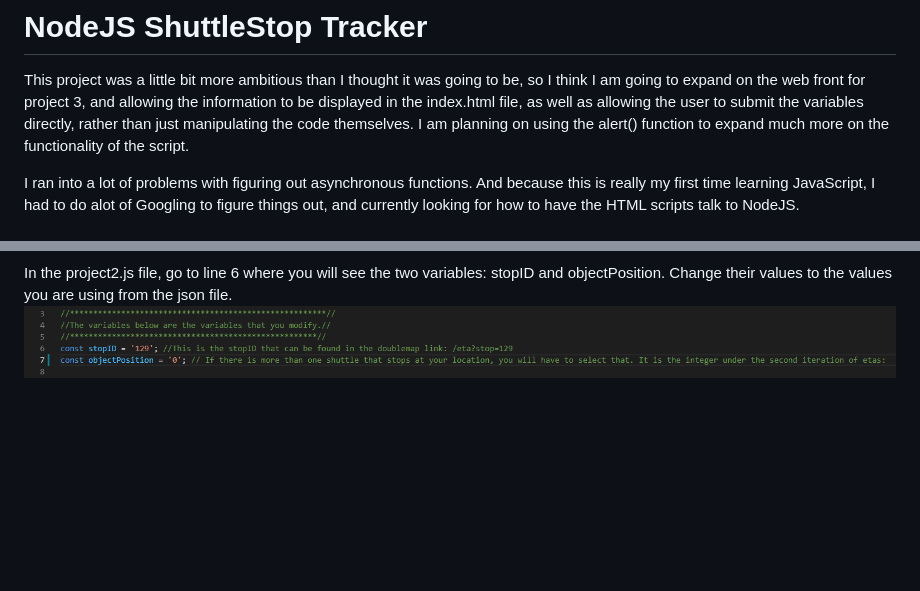
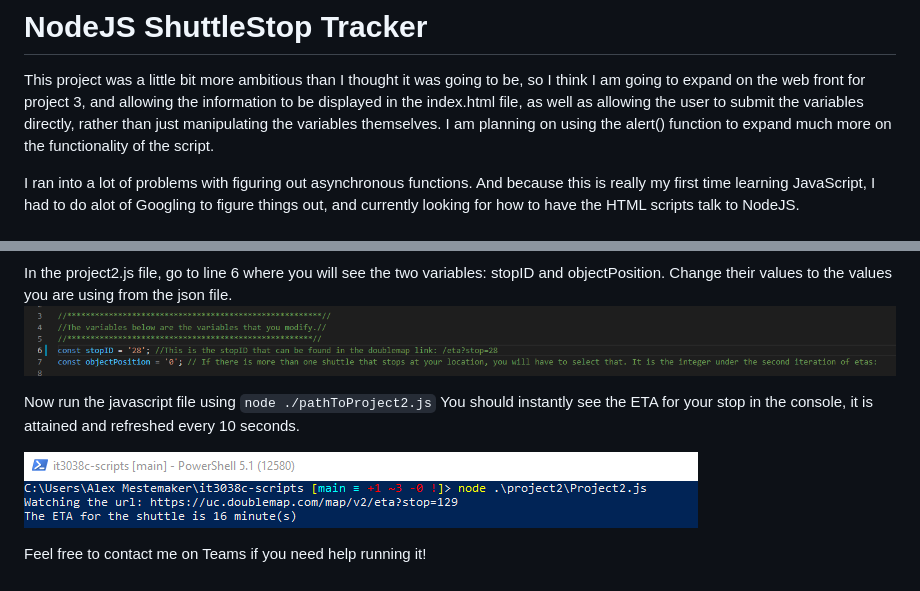
Before and after one commit to uc-mestemax/it3038c-scripts, a Markdown page: project2/README.md, 2 parts joined by grey strips. Drawn GitHub-style; pictures changed too: images/a626cea63622964926e308461f7fb2200df09f5f1d46eb2b7fc0cd2f540b38cf.png (added), images/e54e63a4e4f6a7041ebe2c35743590157e8428940195fa34d817904d79add5fd.png (added); blank space fills up the shorter version.

```diff
--- a/project2/README.md
+++ b/project2/README.md
@@ -1,7 +1,7 @@
 # NodeJS ShuttleStop Tracker
 This project was a little bit more ambitious than I thought it was going to be, so I think I am going to expand on the web front for project 3,
 and allowing the information to be displayed in the index.html file, as well as allowing the user to submit the variables directly,
-rather than just manipulating the code themselves. I am planning on using the alert() function to expand much more on the functionality of the script.
+rather than just manipulating the variables themselves. I am planning on using the alert() function to expand much more on the functionality of the script.
 
 I ran into a lot of problems with figuring out asynchronous functions. And because this is really my first time learning JavaScript, I had to do alot of Googling to figure things out, and currently looking for how to have the HTML scripts talk to NodeJS.
 
@@ -27,4 +27,13 @@ Second item to take note of, is the json object position. If your shuttle stop l
 
 
 In the project2.js file, go to line 6 where you will see the two variables: stopID and objectPosition. Change their values to the values you are using from the json file.
-![picture 3](../images/9d1137197ce465ea5c22d86fbe199dcc6344b602601e187f26cc869597fa536e.png)
+![picture 5](../images/e54e63a4e4f6a7041ebe2c35743590157e8428940195fa34d817904d79add5fd.png)
+
+
+Now run the javascript file using `node ./pathToProject2.js`
+You should instantly see the ETA for your stop in the console, it is attained and refreshed every 10 seconds.
+
+![picture 6](../images/a626cea63622964926e308461f7fb2200df09f5f1d46eb2b7fc0cd2f540b38cf.png)
+
+
+Feel free to contact me on Teams if you need help running it!
```
Also changed, not shown: 3 other files.
